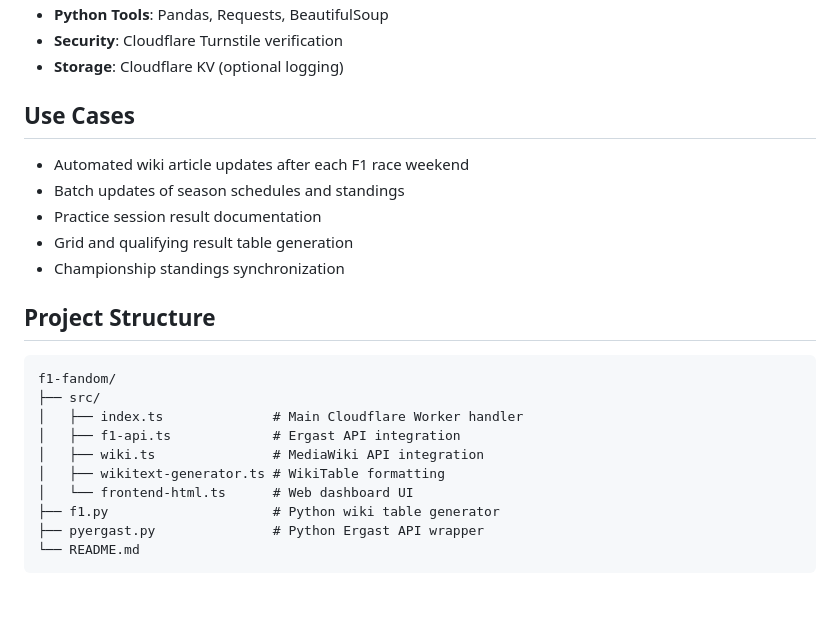
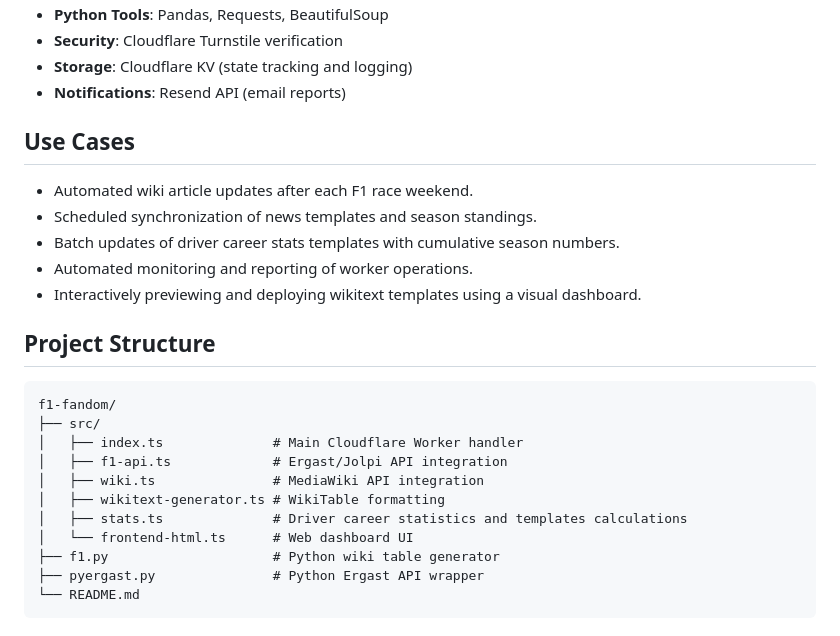
Before and after one commit to sYnVerse/f1-fandom, a Markdown page: README.md, the part around one of its changes. Rendered like a GitHub page; blank space fills up the shorter version.

```diff
--- a/README.md
+++ b/README.md
@@ -55,14 +55,15 @@ A comprehensive automation tool for generating and maintaining Formula One Wiki
 - **Python Tools**: Pandas, Requests, BeautifulSoup
 - **Security**: Cloudflare Turnstile verification
-- **Storage**: Cloudflare KV (optional logging)
+- **Storage**: Cloudflare KV (state tracking and logging)
+- **Notifications**: Resend API (email reports)
 
 ## Use Cases
 
-- Automated wiki article updates after each F1 race weekend
-- Batch updates of season schedules and standings
-- Practice session result documentation
-- Grid and qualifying result table generation
-- Championship standings synchronization
+- Automated wiki article updates after each F1 race weekend.
+- Scheduled synchronization of news templates and season standings.
+- Batch updates of driver career stats templates with cumulative season numbers.
+- Automated monitoring and reporting of worker operations.
+- Interactively previewing and deploying wikitext templates using a visual dashboard.
 
 ## Project Structure
 
@@ -70,9 +71,10 @@ A comprehensive automation tool for generating and maintaining Formula One Wiki
 f1-fandom/
 ├── src/
 │   ├── index.ts              # Main Cloudflare Worker handler
-│   ├── f1-api.ts             # Ergast API integration
+│   ├── f1-api.ts             # Ergast/Jolpi API integration
 │   ├── wiki.ts               # MediaWiki API integration
 │   ├── wikitext-generator.ts # WikiTable formatting
+│   ├── stats.ts              # Driver career statistics and templates calculations
 │   └── frontend-html.ts      # Web dashboard UI
 ├── f1.py                     # Python wiki table generator
 ├── pyergast.py               # Python Ergast API wrapper
```
Also changed, not shown: other parts of README.md (+29 -29 lines).
